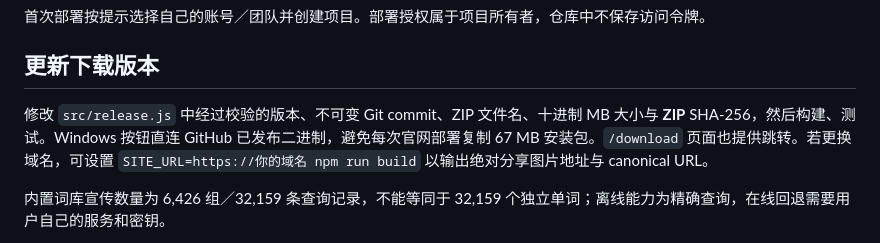
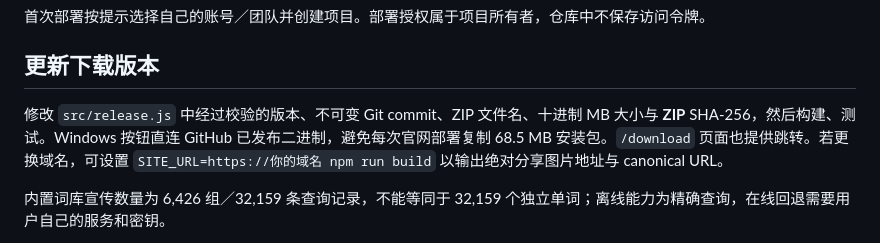
Before and after one commit to Linkyyy/DotKnow, a Markdown page: website/README.md, the part around the change. GitHub-like rendering.

Commit message:
Update website downloads and theme copy for preview.6

```diff
--- a/website/README.md
+++ b/website/README.md
@@ -36,7 +36,7 @@ npx vercel@latest --prod
 
 ## 更新下载版本
 
-修改 `src/release.js` 中经过校验的版本、不可变 Git commit、ZIP 文件名、十进制 MB 大小与 **ZIP** SHA-256，然后构建、测试。Windows 按钮直连 GitHub 已发布二进制，避免每次官网部署复制 67 MB 安装包。`/download` 页面也提供跳转。若更换域名，可设置 `SITE_URL=https://你的域名 npm run build` 以输出绝对分享图片地址与 canonical URL。
+修改 `src/release.js` 中经过校验的版本、不可变 Git commit、ZIP 文件名、十进制 MB 大小与 **ZIP** SHA-256，然后构建、测试。Windows 按钮直连 GitHub 已发布二进制，避免每次官网部署复制 68.5 MB 安装包。`/download` 页面也提供跳转。若更换域名，可设置 `SITE_URL=https://你的域名 npm run build` 以输出绝对分享图片地址与 canonical URL。
 
 内置词库宣传数量为 6,426 组／32,159 条查询记录，不能等同于 32,159 个独立单词；离线能力为精确查询，在线回退需要用户自己的服务和密钥。
 
```
Also changed, not shown: docs/website/README.md (+2 -2 lines), docs/website/desktop.png, docs/website/mobile.png, 3 other files.
